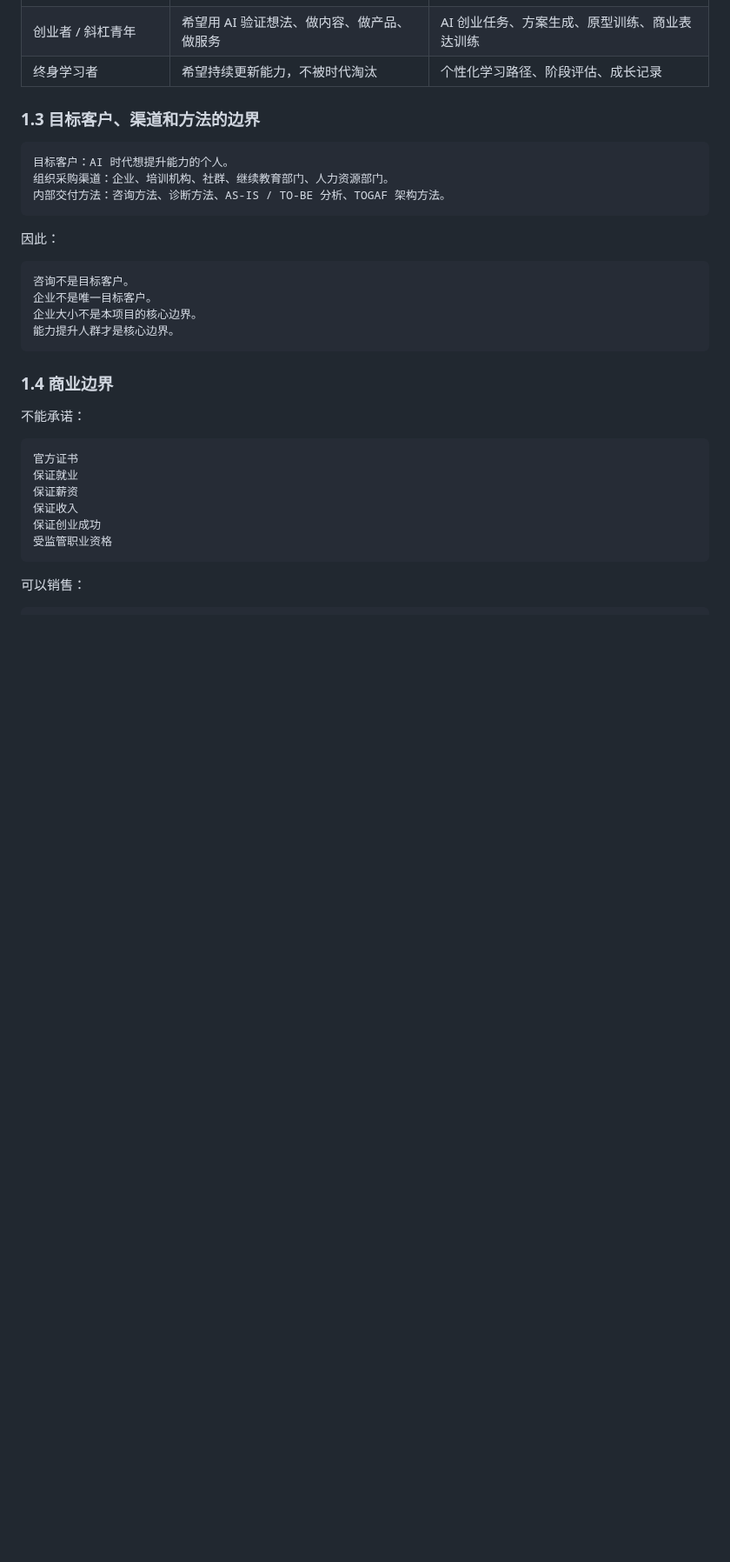
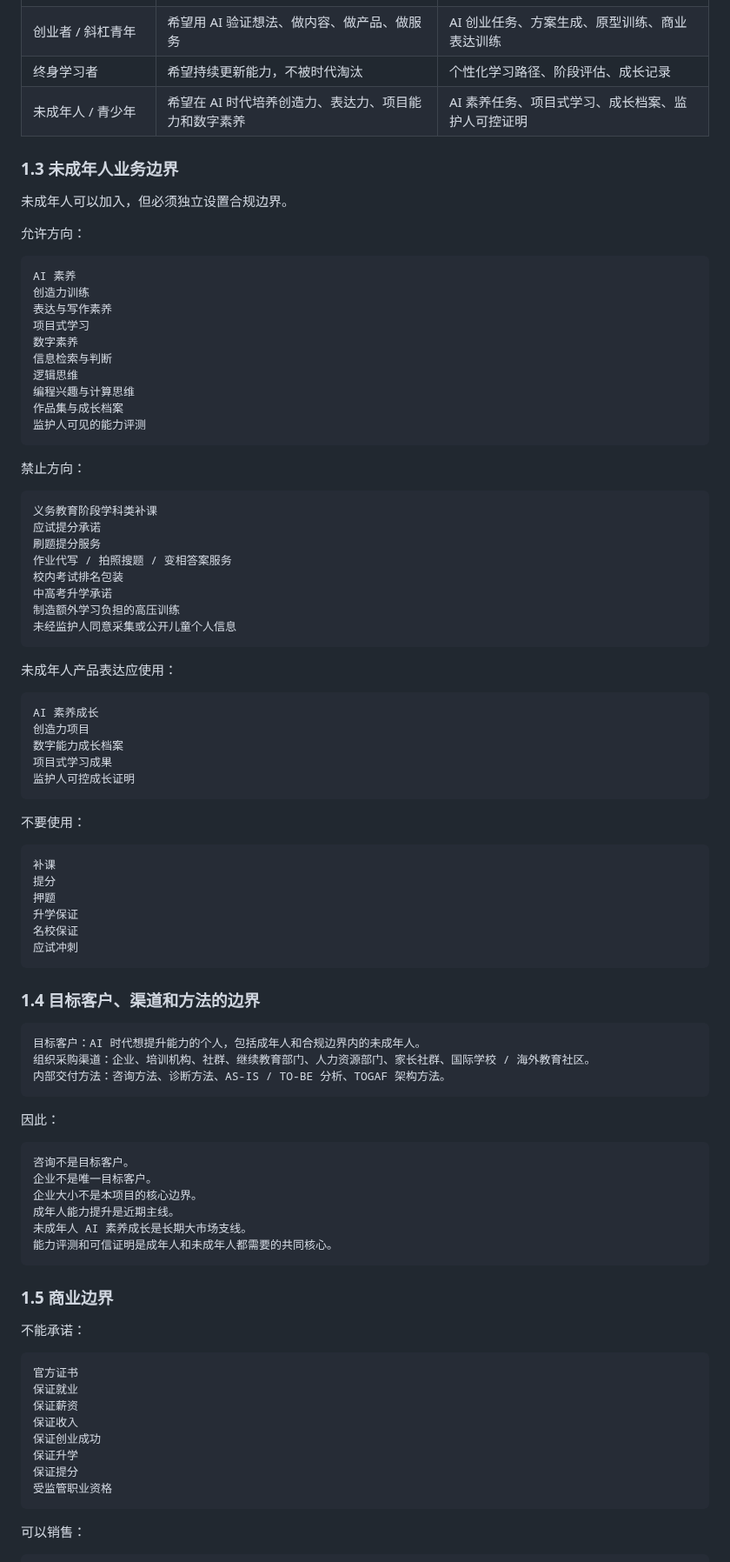
Before and after one commit to moseszhu999/ai-career-retraining-site, a Markdown page: docs/waterfall_delivery_plan_v6_0.md, the part around one of its changes. Shown at 87% size. Drawn GitHub-style; blank space fills up the shorter version.

````diff
--- a/docs/waterfall_delivery_plan_v6_0.md
+++ b/docs/waterfall_delivery_plan_v6_0.md
@@ -115,12 +117,66 @@ AI 时代个人能力提升与再教育平台
 | 企业员工群体 | 企业希望员工整体提升 AI 能力 | 团队训练、任务分配、学习进度、能力报告 |
 | 创业者 / 斜杠青年 | 希望用 AI 验证想法、做内容、做产品、做服务 | AI 创业任务、方案生成、原型训练、商业表达训练 |
 | 终身学习者 | 希望持续更新能力，不被时代淘汰 | 个性化学习路径、阶段评估、成长记录 |
+| 未成年人 / 青少年 | 希望在 AI 时代培养创造力、表达力、项目能力和数字素养 | AI 素养任务、项目式学习、成长档案、监护人可控证明 |
 
-### 1.3 目标客户、渠道和方法的边界
+### 1.3 未成年人业务边界
+
+未成年人可以加入，但必须独立设置合规边界。
+
+允许方向：
 
 ```text
-目标客户：AI 时代想提升能力的个人。
-组织采购渠道：企业、培训机构、社群、继续教育部门、人力资源部门。
+AI 素养
+创造力训练
+表达与写作素养
+项目式学习
+数字素养
+信息检索与判断
+逻辑思维
+编程兴趣与计算思维
+作品集与成长档案
+监护人可见的能力评测
+```
+
+禁止方向：
+
+```text
+义务教育阶段学科类补课
+应试提分承诺
+刷题提分服务
+作业代写 / 拍照搜题 / 变相答案服务
+校内考试排名包装
+中高考升学承诺
+制造额外学习负担的高压训练
+未经监护人同意采集或公开儿童个人信息
+```
+
+未成年人产品表达应使用：
+
+```text
+AI 素养成长
+创造力项目
+数字能力成长档案
+项目式学习成果
+监护人可控成长证明
+```
+
+不要使用：
+
+```text
+补课
+提分
+押题
+升学保证
+名校保证
+应试冲刺
+```
+
+### 1.4 目标客户、渠道和方法的边界
+
+```text
+目标客户：AI 时代想提升能力的个人，包括成年人和合规边界内的未成年人。
+组织采购渠道：企业、培训机构、社群、继续教育部门、人力资源部门、家长社群、国际学校 / 海外教育社区。
 内部交付方法：咨询方法、诊断方法、AS-IS / TO-BE 分析、TOGAF 架构方法。
 ```
 
@@ -130,10 +186,12 @@ AI 时代个人能力提升与再教育平台
 咨询不是目标客户。
 企业不是唯一目标客户。
 企业大小不是本项目的核心边界。
-能力提升人群才是核心边界。
+成年人能力提升是近期主线。
+未成年人 AI 素养成长是长期大市场支线。
+能力评测和可信证明是成年人和未成年人都需要的共同核心。
 ```
 
-### 1.4 商业边界
+### 1.5 商业边界
 
 不能承诺：
 
@@ -143,6 +201,8 @@ AI 时代个人能力提升与再教育平台
 保证薪资
 保证收入
 保证创业成功
+保证升学
+保证提分
 受监管职业资格
 ```
 
````
Also changed, not shown: other parts of docs/waterfall_delivery_plan_v6_0.md (+162 -97 lines).
